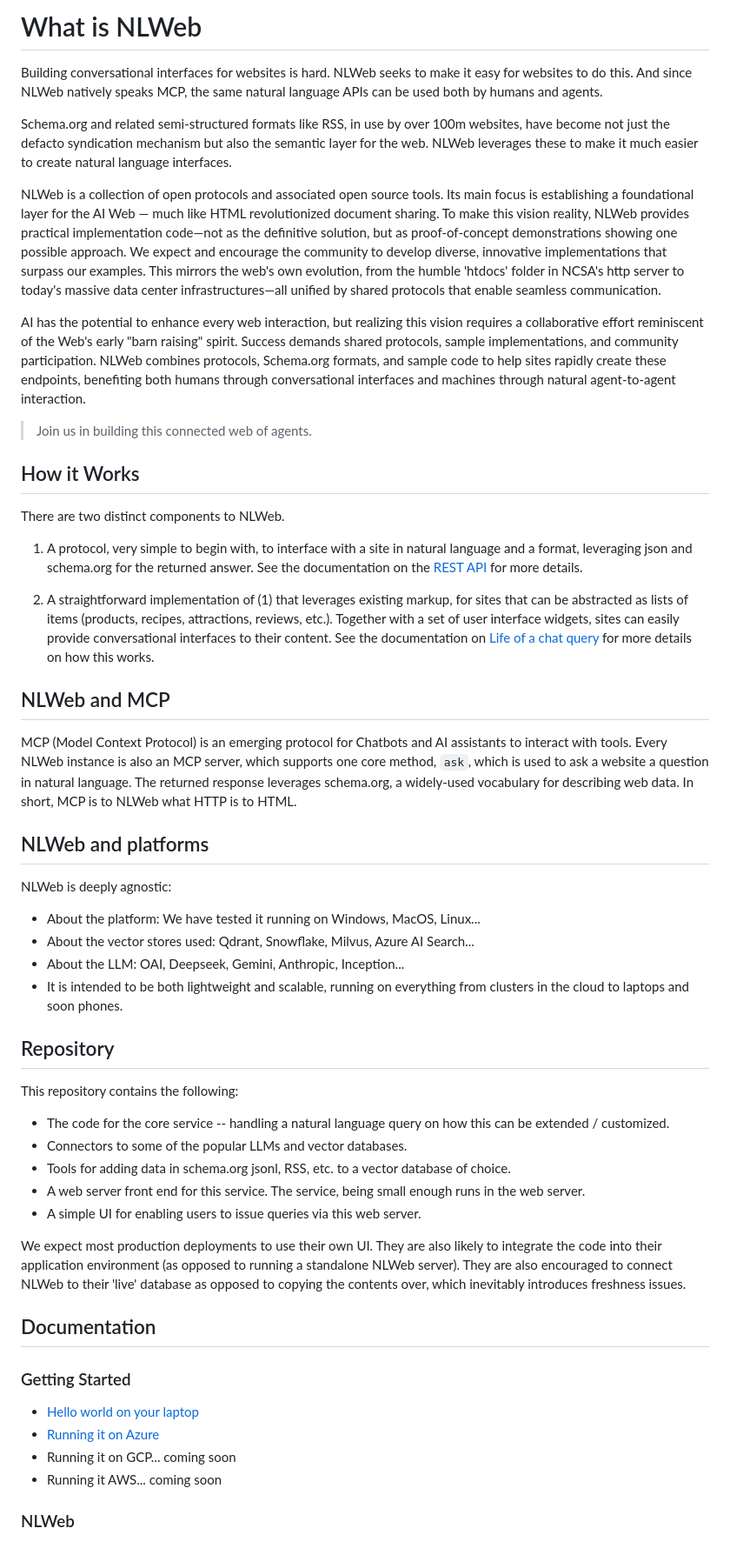
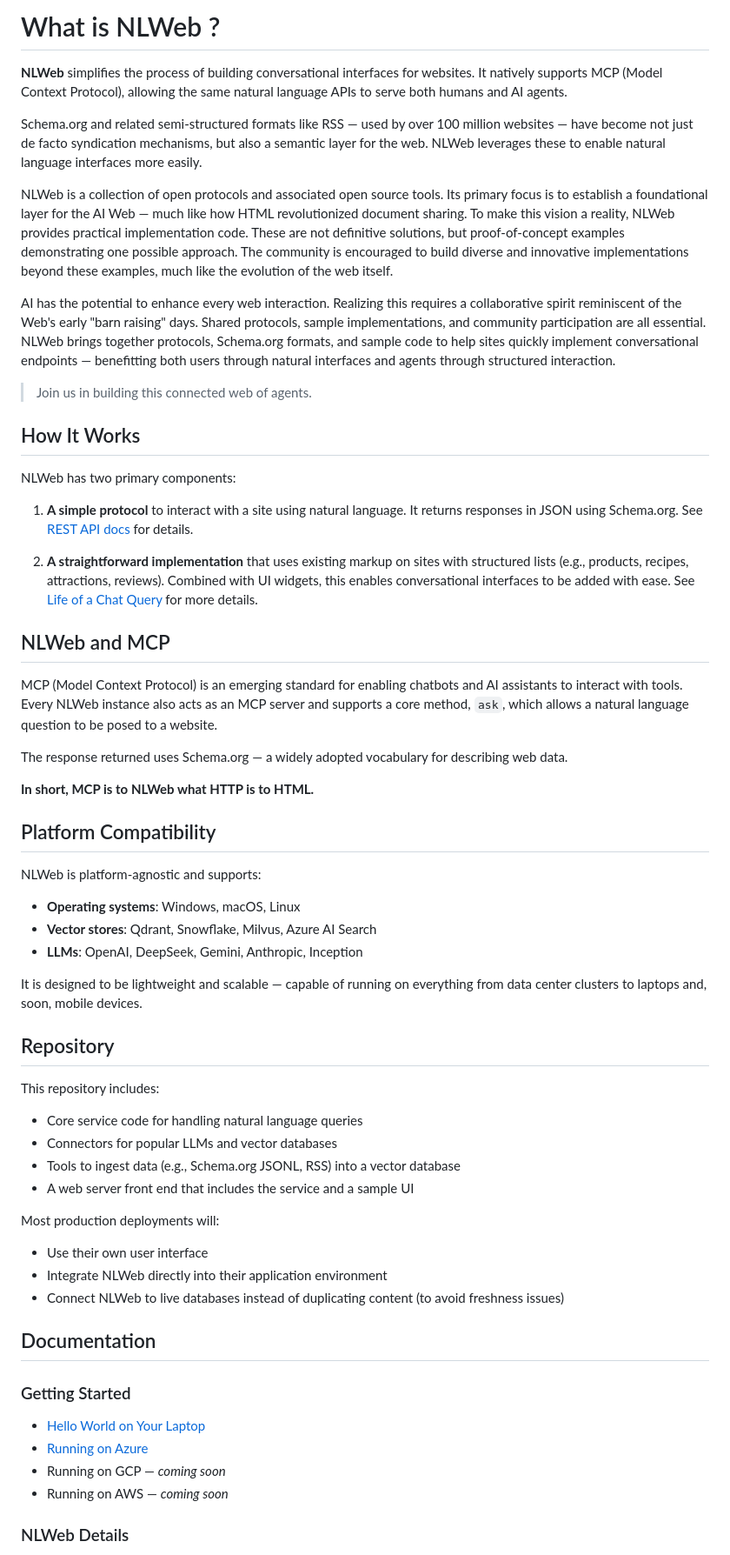
Before and after one commit to medhabelwadi/NLWeb, a Markdown page: README.md, the part around one of its changes. Shown at 87% size. Rendered like a GitHub page.

```diff
--- a/README.md
+++ b/README.md
@@ -1,66 +1,64 @@
-# What is NLWeb
+# What is NLWeb ?
 
-Building conversational interfaces for websites is hard. NLWeb seeks to make it easy for websites to do this. And since NLWeb natively speaks MCP, the same natural language APIs can be used both by humans and agents.
+**NLWeb** simplifies the process of building conversational interfaces for websites. It natively supports MCP (Model Context Protocol), allowing the same natural language APIs to serve both humans and AI agents.
 
-Schema.org and related semi-structured formats like RSS, in use by over 100m websites, have become not just the defacto syndication mechanism but also the semantic layer for the web. NLWeb leverages these to make it much easier to create natural language interfaces.
+Schema.org and related semi-structured formats like RSS — used by over 100 million websites — have become not just de facto syndication mechanisms, but also a semantic layer for the web. NLWeb leverages these to enable natural language interfaces more easily.
 
-NLWeb is a collection of open protocols and associated open source tools. Its main focus is establishing a foundational layer for the AI Web — much like HTML revolutionized document sharing. To make this vision reality, NLWeb provides practical implementation code—not as the definitive solution, but as proof-of-concept demonstrations showing one possible approach. We expect and encourage the community to develop diverse, innovative implementations that surpass our examples. This mirrors the web's own evolution, from the humble 'htdocs' folder in NCSA's http server to today's massive data center infrastructures—all unified by shared protocols that enable seamless communication.
+NLWeb is a collection of open protocols and associated open source tools. Its primary focus is to establish a foundational layer for the AI Web — much like how HTML revolutionized document sharing. To make this vision a reality, NLWeb provides practical implementation code. These are not definitive solutions, but proof-of-concept examples demonstrating one possible approach. The community is encouraged to build diverse and innovative implementations beyond these examples, much like the evolution of the web itself.
 
-AI has the potential to enhance every web interaction, but realizing this vision requires a collaborative effort reminiscent of the Web's early "barn raising" spirit. Success demands shared protocols, sample implementations, and community participation. NLWeb combines protocols, Schema.org formats, and sample code to help sites rapidly create these endpoints, benefiting both humans through conversational interfaces and machines through natural agent-to-agent interaction.
+AI has the potential to enhance every web interaction. Realizing this requires a collaborative spirit reminiscent of the Web's early "barn raising" days. Shared protocols, sample implementations, and community participation are all essential. NLWeb brings together protocols, Schema.org formats, and sample code to help sites quickly implement conversational endpoints — benefitting both users through natural interfaces and agents through structured interaction.
 
 > Join us in building this connected web of agents.
 
-## How it Works
+## How It Works
 
- There are two distinct components to NLWeb.
+NLWeb has two primary components:
 
- 1. A protocol, very simple to begin with, to interface with a site in natural
-     language and a format, leveraging json and schema.org for the returned answer.
-     See the documentation on the [REST API](/docs/nlweb-rest-api.md) for more details.
+1. **A simple protocol** to interact with a site using natural language. It returns responses in JSON using Schema.org. See [REST API docs](/docs/nlweb-rest-api.md) for details.
 
- 2. A straightforward implementation of (1) that leverages existing markup, for
-      sites that can be abstracted as lists of items (products, recipes, attractions,
-      reviews, etc.). Together with a set of user interface widgets, sites can
-      easily provide conversational interfaces to their content. See the documentation
-      on [Life of a chat query](docs/life-of-a-chat-query.md) for more details on how this works.
+2. **A straightforward implementation** that uses existing markup on sites with structured lists (e.g., products, recipes, attractions, reviews). Combined with UI widgets, this enables conversational interfaces to be added with ease. See [Life of a Chat Query](docs/life-of-a-chat-query.md) for more details.
 
 ## NLWeb and MCP
 
- MCP (Model Context Protocol) is an emerging protocol for Chatbots and AI assistants
- to interact with tools. Every NLWeb instance is also an MCP server, which supports one core method,
- <code>ask</code>, which is used to ask a website a question in natural language. The returned response
- leverages schema.org, a widely-used vocabulary for describing web data. In short, MCP is to NLWeb what HTTP is to HTML.
+MCP (Model Context Protocol) is an emerging standard for enabling chatbots and AI assistants to interact with tools. Every NLWeb instance also acts as an MCP server and supports a core method, `ask`, which allows a natural language question to be posed to a website.
 
-## NLWeb and platforms
+The response returned uses Schema.org — a widely adopted vocabulary for describing web data.
 
-NLWeb is deeply agnostic:
+**In short, MCP is to NLWeb what HTTP is to HTML.**
 
-- About the platform: We have tested it running on Windows, MacOS, Linux...
-- About the vector stores used: Qdrant, Snowflake, Milvus, Azure AI Search...
-- About the LLM: OAI, Deepseek, Gemini, Anthropic, Inception...
-- It is intended to be both lightweight and scalable, running on everything from clusters
-  in the cloud to laptops and soon phones.
+## Platform Compatibility
+
+NLWeb is platform-agnostic and supports:
+
+* **Operating systems**: Windows, macOS, Linux
+* **Vector stores**: Qdrant, Snowflake, Milvus, Azure AI Search
+* **LLMs**: OpenAI, DeepSeek, Gemini, Anthropic, Inception
+
+It is designed to be lightweight and scalable — capable of running on everything from data center clusters to laptops and, soon, mobile devices.
 
 ## Repository
 
-This repository contains the following:
+This repository includes:
 
-- The code for the core service -- handling a natural language query on how this can be extended / customized.
-- Connectors to some of the popular LLMs and vector databases.
-- Tools for adding data in schema.org jsonl, RSS, etc. to a vector database of choice.
-- A web server front end for this service. The service, being small enough runs in the web server.
-- A simple UI for enabling users to issue queries via this web server.
+* Core service code for handling natural language queries
+* Connectors for popular LLMs and vector databases
+* Tools to ingest data (e.g., Schema.org JSONL, RSS) into a vector database
+* A web server front end that includes the service and a sample UI
 
-We expect most production deployments to use their own UI. They are also likely to integrate the code into their application environment (as opposed to running a standalone NLWeb server). They are also encouraged to connect NLWeb to their 'live' database as opposed to copying the contents over, which inevitably introduces freshness issues.
+Most production deployments will:
+
+* Use their own user interface
+* Integrate NLWeb directly into their application environment
+* Connect NLWeb to live databases instead of duplicating content (to avoid freshness issues)
 
 ## Documentation
 
 ### Getting Started
 
-- [Hello world on your laptop](docs/nlweb-hello-world.md)
-- [Running it on Azure](docs/setup-azure.md)
-- Running it on GCP... coming soon
-- Running it AWS... coming soon
+* [Hello World on Your Laptop](docs/nlweb-hello-world.md)
+* [Running on Azure](docs/setup-azure.md)
+* Running on GCP — *coming soon*
+* Running on AWS — *coming soon*
 
-### NLWeb
+### NLWeb Details
 
```
Also changed, not shown: other parts of README.md (+15 -17 lines).
